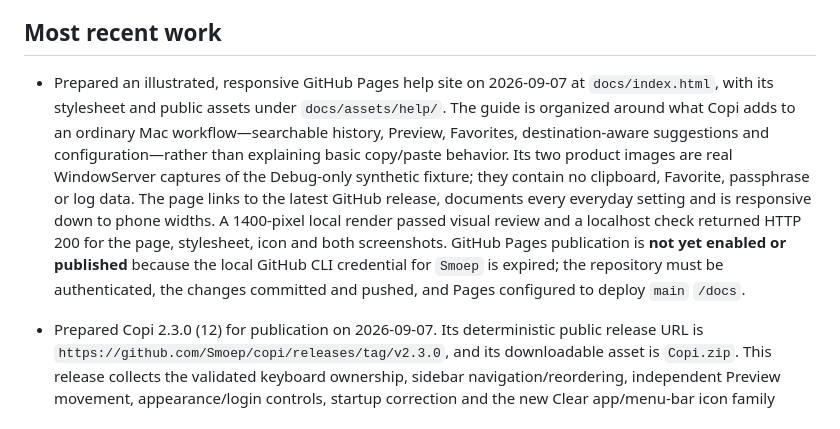
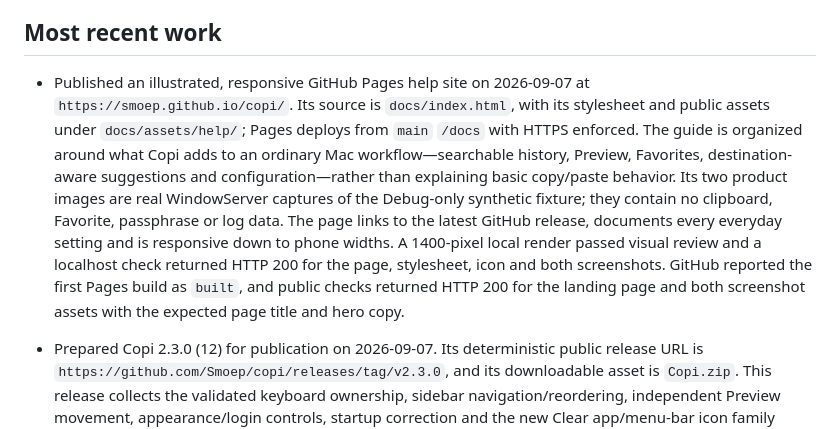
Before and after one commit to Smoep/copi, a Markdown page: PROJECT_STATUS.md, the part around the change. GitHub-like rendering.

Commit message:
Record published Copi help site

```diff
--- a/PROJECT_STATUS.md
+++ b/PROJECT_STATUS.md
@@ -184,8 +184,10 @@ The current product decision is destination-first learning:
 
 ## Most recent work
 
-- Prepared an illustrated, responsive GitHub Pages help site on 2026-09-07 at
-  `docs/index.html`, with its stylesheet and public assets under `docs/assets/help/`.
+- Published an illustrated, responsive GitHub Pages help site on 2026-09-07 at
+  `https://smoep.github.io/copi/`. Its source is `docs/index.html`, with its stylesheet
+  and public assets under `docs/assets/help/`; Pages deploys from `main` `/docs` with
+  HTTPS enforced.
   The guide is organized around what Copi adds to an ordinary Mac workflow—searchable
   history, Preview, Favorites, destination-aware suggestions and configuration—rather
   than explaining basic copy/paste behavior. Its two product images are real WindowServer
@@ -193,9 +195,9 @@ The current product decision is destination-first learning:
   passphrase or log data. The page links to the latest GitHub release, documents every
   everyday setting and is responsive down to phone widths. A 1400-pixel local render passed
   visual review and a localhost check returned HTTP 200 for the page, stylesheet, icon and
-  both screenshots. GitHub Pages publication is **not yet enabled or published** because the
-  local GitHub CLI credential for `Smoep` is expired; the repository must be authenticated,
-  the changes committed and pushed, and Pages configured to deploy `main` `/docs`.
+  both screenshots. GitHub reported the first Pages build as `built`, and public checks
+  returned HTTP 200 for the landing page and both screenshot assets with the expected
+  page title and hero copy.
 
 - Prepared Copi 2.3.0 (12) for publication on 2026-09-07. Its deterministic public
   release URL is `https://github.com/Smoep/copi/releases/tag/v2.3.0`, and its downloadable
```
Also changed, not shown: README.md (+2 -2 lines).
